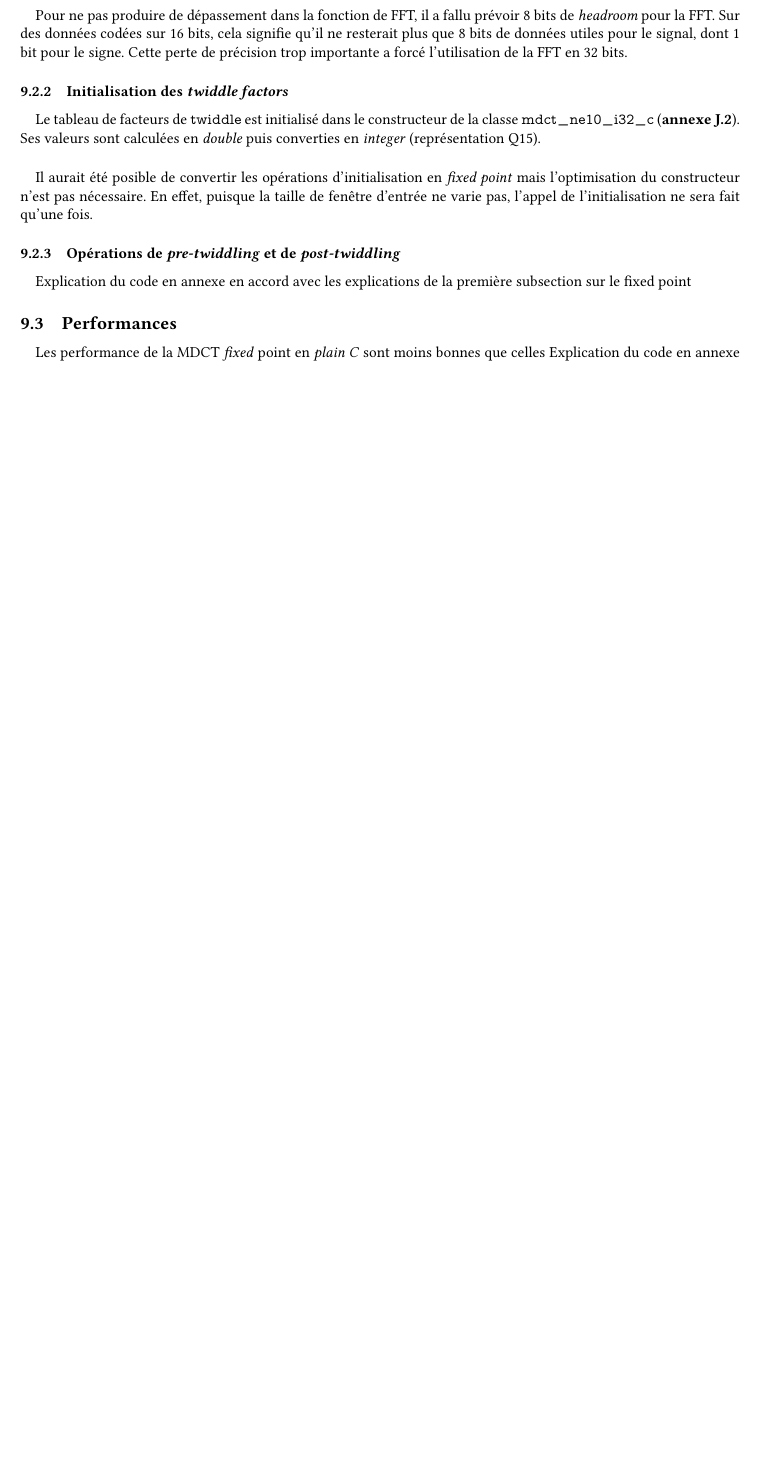
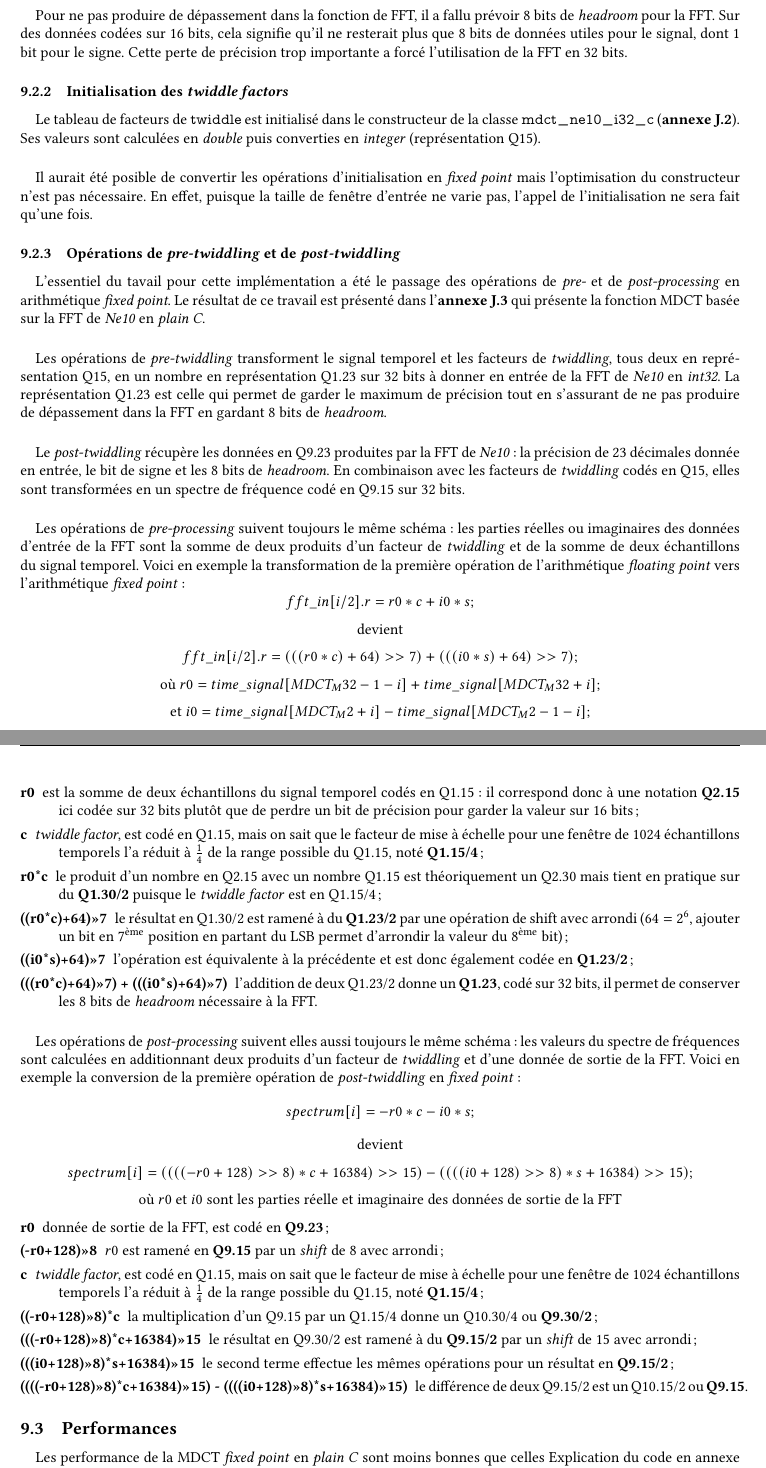
Before and after one commit to laura-bin/EI, a LaTeX document (2021_2022_EI_BINACCHI.tex): part of page 22 of 28 before the commit and two parts of pages 22 and 23 of 29 after it, the two joined at a grey line, cut so that both start at the same text, the shorter picture padded with empty space. Compiled offline with pdfLaTeX.

Commit message:
ne10 mdct i32 c pre/post-twiddling

```diff
--- a/2021_2022_EI_BINACCHI.tex
+++ b/2021_2022_EI_BINACCHI.tex
@@ -602,11 +602,52 @@
 
     \subsubsection{Opérations de \emph{pre-twiddling} et de \emph{post-twiddling}}
     \paragraph{}
-    Explication du code en annexe en accord avec les explications de la première subsection sur le fixed point
+    L'essentiel du tavail pour cette implémentation a été le passage des opérations de \emph{pre-} et de \emph{post-processing} en arithmétique \emph{fixed point}. Le résultat de ce travail est présenté dans l'\textbf{annexe J.3} qui présente la fonction MDCT basée sur la FFT de \emph{Ne10} en \emph{plain C}.
+
+    \paragraph{}
+    Les opérations de \emph{pre-twiddling} transforment le signal temporel et les facteurs de \emph{twiddling}, tous deux en représentation Q15, en un nombre en représentation Q1.23 sur 32 bits à donner en entrée de la FFT de \emph{Ne10} en \emph{int32}. La représentation Q1.23 est celle qui permet de garder le maximum de précision tout en s'assurant de ne pas produire de dépassement dans la FFT en gardant 8 bits de \emph{headroom}.
+
+    \paragraph{}
+    Le \emph{post-twiddling} récupère les données en Q9.23 produites par la FFT de \emph{Ne10} : la précision de 23 décimales donnée en entrée, le bit de signe et les 8 bits de \emph{headroom}. En combinaison avec les facteurs de \emph{twiddling} codés en Q15, elles sont transformées en un spectre de fréquence codé en Q9.15 sur 32 bits.
+
+    \paragraph{}
+    Les opérations de \emph{pre-processing} suivent toujours le même schéma : les parties réelles ou imaginaires des données d'entrée de la FFT sont la somme de deux produits d'un facteur de \emph{twiddling} et de la somme de deux échantillons du signal temporel. Voici en exemple la transformation de la première opération de l'arithmétique \emph{floating point} vers l'arithmétique \emph{fixed point} :
+    $$fft\_in[i/2].r = r0*c + i0*s;$$
+    $$\text{devient}$$
+    $$fft\_in[i/2].r = (((r0*c)+64)>>7) + (((i0*s)+64)>>7);$$
+    $$\text{où } r0 = time\_signal[MDCT_M32-1-i] + time\_signal[MDCT_M32+i];$$
+    $$\text{et } i0 = time\_signal[MDCT_M2+i] - time\_signal[MDCT_M2-1-i];$$
+
+    \begin{description}
+        \item[r0] est la somme de deux échantillons du signal temporel codés en Q1.15 : il correspond donc à une notation \textbf{Q2.15} ici codée sur 32 bits plutôt que de perdre un bit de précision pour garder la valeur sur 16 bits;
+        \item[c] \emph{twiddle factor}, est codé en Q1.15, mais on sait que le facteur de mise à échelle pour une fenêtre de 1024 échantillons temporels l'a réduit à $\frac{1}{4}$ de la range possible du Q1.15, noté \textbf{Q1.15/4};
+        \item[r0*c] le produit d'un nombre en Q2.15 avec un nombre Q1.15 est théoriquement un Q2.30 mais tient en pratique sur du \textbf{Q1.30/2} puisque le \emph{twiddle factor} est en Q1.15/4;
+        \item[((r0*c)+64)>>7] le résultat en Q1.30/2 est ramené à du \textbf{Q1.23/2} par une opération de shift avec arrondi ($64 = 2^6$, ajouter un bit en $7^{\text{ème}}$ position en partant du LSB permet d'arrondir la valeur du $8^{\text{ème}}$ bit);
+        \item[((i0*s)+64)>>7] l'opération est équivalente à la précédente et est donc également codée en \textbf{Q1.23/2};
+        \item[(((r0*c)+64)>>7) + (((i0*s)+64)>>7)] l'addition de deux Q1.23/2 donne un \textbf{Q1.23}, codé sur 32 bits, il permet de conserver les 8 bits de \emph{headroom} nécessaire à la FFT.
+    \end{description}
+
+    \paragraph{}
+    Les opérations de \emph{post-processing} suivent elles aussi toujours le même schéma : les valeurs du spectre de fréquences sont calculées en additionnant deux produits d'un facteur de \emph{twiddling} et d'une donnée de sortie de la FFT. Voici en exemple la conversion de la première opération de \emph{post-twiddling} en \emph{fixed point} :
+    $$spectrum[i] = -r0*c - i0*s;$$
+    $$\text{devient}$$
+    $$spectrum[i] = ((((-r0+128)>>8)*c+16384)>>15) - ((((i0+128)>>8)*s+16384)>>15);$$
+    $$\text{où } r0 \text{ et } i0 \text{ sont les parties réelle et imaginaire des données de sortie de la FFT}$$
+
+    \begin{description}
+        \item[r0] donnée de sortie de la FFT, est codé en \textbf{Q9.23};
+        \item[(-r0+128)>>8] $r0$ est ramené en \textbf{Q9.15} par un \emph{shift} de 8 avec arrondi;
+        \item[c] \emph{twiddle factor}, est codé en Q1.15, mais on sait que le facteur de mise à échelle pour une fenêtre de 1024 échantillons temporels l'a réduit à $\frac{1}{4}$ de la range possible du Q1.15, noté \textbf{Q1.15/4};
+        \item[((-r0+128)>>8)*c] la multiplication d'un Q9.15 par un Q1.15/4 donne un Q10.30/4 ou \textbf{Q9.30/2};
+        \item[(((-r0+128)>>8)*c+16384)>>15] le résultat en Q9.30/2 est ramené à du \textbf{Q9.15/2} par un \emph{shift} de 15 avec arrondi;
+        \item[(((i0+128)>>8)*s+16384)>>15] le second terme effectue les mêmes opérations pour un résultat en \textbf{Q9.15/2};
+        \item[((((-r0+128)>>8)*c+16384)>>15) - ((((i0+128)>>8)*s+16384)>>15)] le différence de deux Q9.15/2 est un Q10.15/2 ou \textbf{Q9.15}.
+    \end{description}
+
 
     \subsection{Performances}
     \paragraph{}
-    Les performance de la MDCT \emph{fixed} point en \emph{plain C} sont moins bonnes que celles
+    Les performance de la MDCT \emph{fixed point} en \emph{plain C} sont moins bonnes que celles
     Explication du code en annexe qui permet de mesurer les performances (avec code Timer)
     performances de la FFT FFTW3 en f32 pour comparaison :
     average run time:   4259.95 ns
```
Also changed, not shown: 2021_2022_EI_BINACCHI.pdf, 2021_2022_EI_BINACCHI.tex (7 more changed lines).
